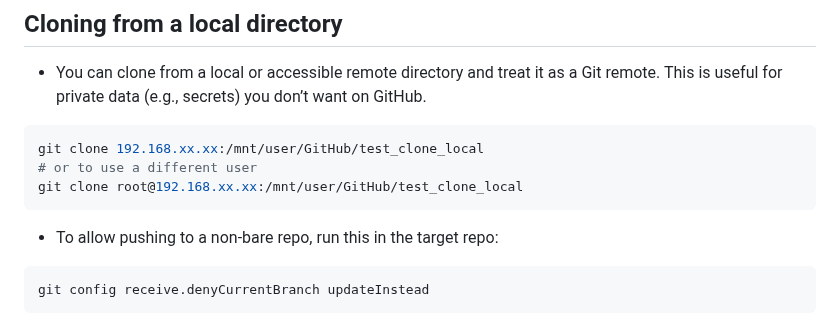
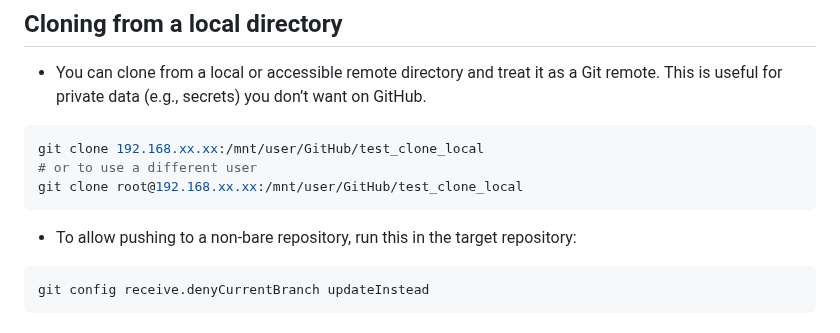
Before and after one commit to ReadableCode/dotfiles, a Markdown page: docs/setup_git.md, the part around the change. GitHub-like rendering.

Commit message:
fix linting nat language

````diff
--- a/docs/setup_git.md
+++ b/docs/setup_git.md
@@ -227,7 +227,7 @@ git clone 192.168.xx.xx:/mnt/user/GitHub/test_clone_local
 git clone root@192.168.xx.xx:/mnt/user/GitHub/test_clone_local
 ```
 
-* To allow pushing to a non-bare repo, run this in the target repo:
+* To allow pushing to a non-bare repository, run this in the target repository:
 
 ```bash
 git config receive.denyCurrentBranch updateInstead
````
